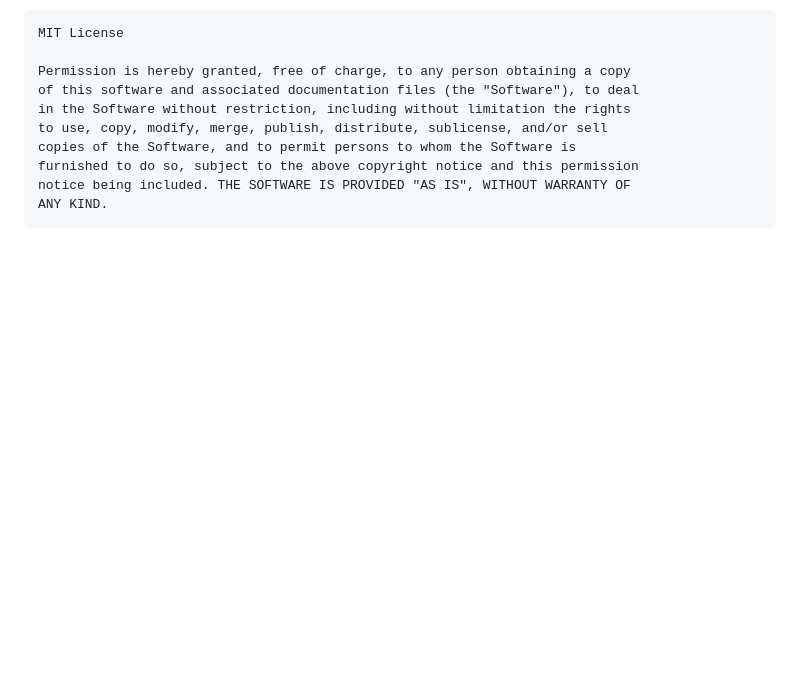
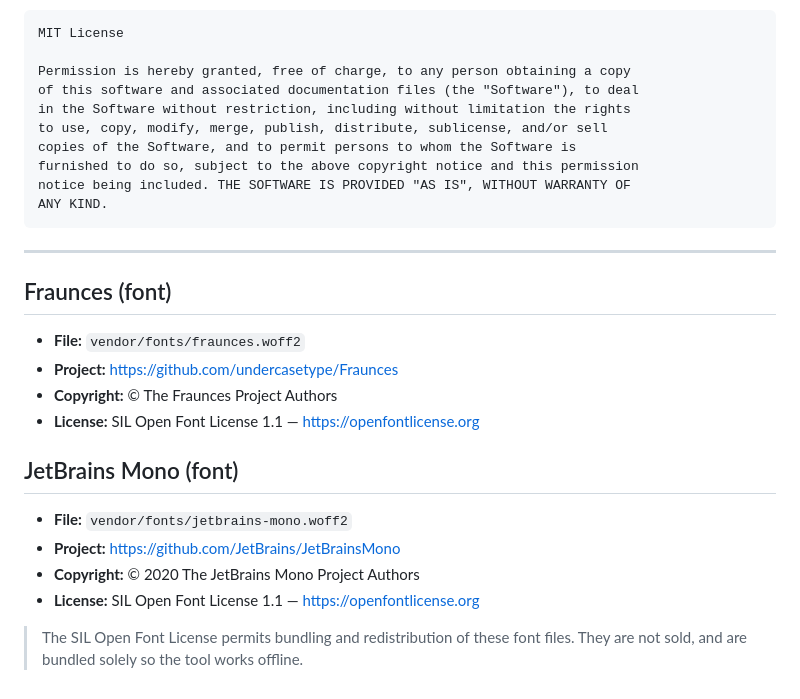
Before and after one commit to Faiz-k490/DarkPDF, a Markdown page: THIRD_PARTY_LICENSES.md, the part around the change. Drawn GitHub-style; blank space fills up the shorter version.

````diff
--- a/THIRD_PARTY_LICENSES.md
+++ b/THIRD_PARTY_LICENSES.md
@@ -49,3 +49,22 @@ furnished to do so, subject to the above copyright notice and this permission
 notice being included. THE SOFTWARE IS PROVIDED "AS IS", WITHOUT WARRANTY OF
 ANY KIND.
 ```
+
+---
+
+## Fraunces (font)
+
+- **File:** `vendor/fonts/fraunces.woff2`
+- **Project:** https://github.com/undercasetype/Fraunces
+- **Copyright:** © The Fraunces Project Authors
+- **License:** SIL Open Font License 1.1 — https://openfontlicense.org
+
+## JetBrains Mono (font)
+
+- **File:** `vendor/fonts/jetbrains-mono.woff2`
+- **Project:** https://github.com/JetBrains/JetBrainsMono
+- **Copyright:** © 2020 The JetBrains Mono Project Authors
+- **License:** SIL Open Font License 1.1 — https://openfontlicense.org
+
+> The SIL Open Font License permits bundling and redistribution of these font
+> files. They are not sold, and are bundled solely so the tool works offline.
````
Also changed, not shown: README.md (+4 -3 lines), docs/before-after.png (deleted), docs/screenshot.png (added), 3 other files.
